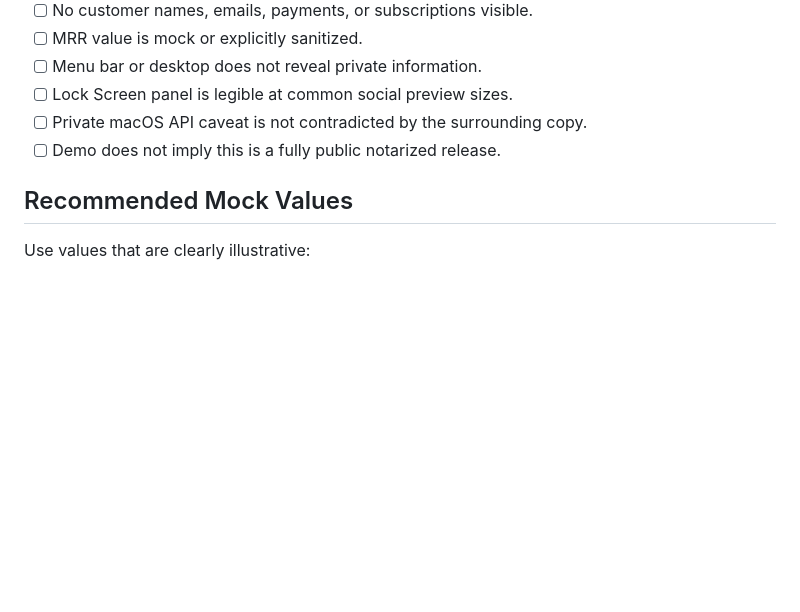
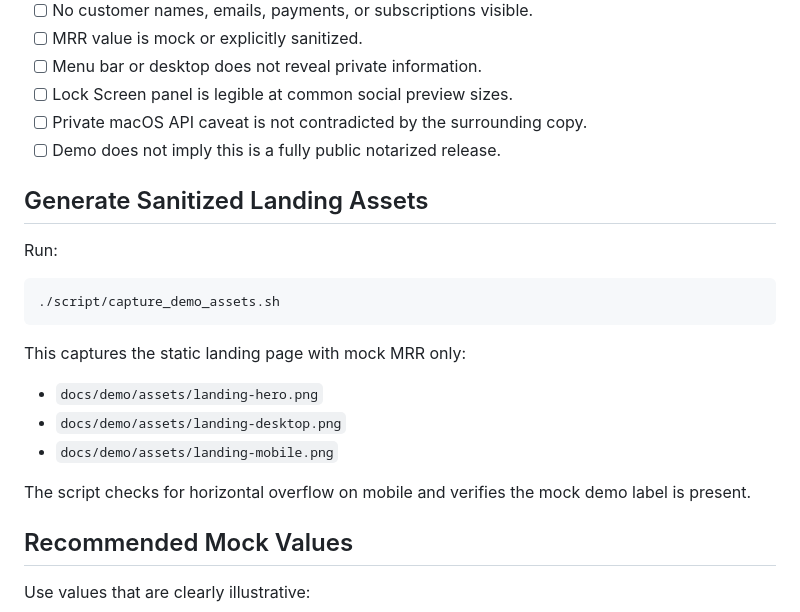
Before and after one commit to koksing456/10kmrr.life, a Markdown page: docs/demo/screenshot-checklist.md, the part around the change. GitHub-like rendering; blank space fills up the shorter version.

````diff
--- a/docs/demo/screenshot-checklist.md
+++ b/docs/demo/screenshot-checklist.md
@@ -12,6 +12,22 @@ Use only mock or sanitized MRR values in public demo assets.
 - [ ] Lock Screen panel is legible at common social preview sizes.
 - [ ] Private macOS API caveat is not contradicted by the surrounding copy.
 - [ ] Demo does not imply this is a fully public notarized release.
+
+## Generate Sanitized Landing Assets
+
+Run:
+
+```sh
+./script/capture_demo_assets.sh
+```
+
+This captures the static landing page with mock MRR only:
+
+- `docs/demo/assets/landing-hero.png`
+- `docs/demo/assets/landing-desktop.png`
+- `docs/demo/assets/landing-mobile.png`
+
+The script checks for horizontal overflow on mobile and verifies the mock demo label is present.
 
 ## Recommended Mock Values
 
````
Also changed, not shown: README.md (+2 -0 lines), site/README.md (+6 -0 lines), docs/demo/assets/landing-hero.png (added), 3 other files.
